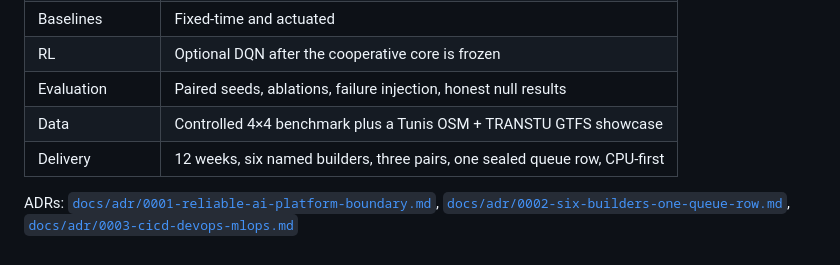
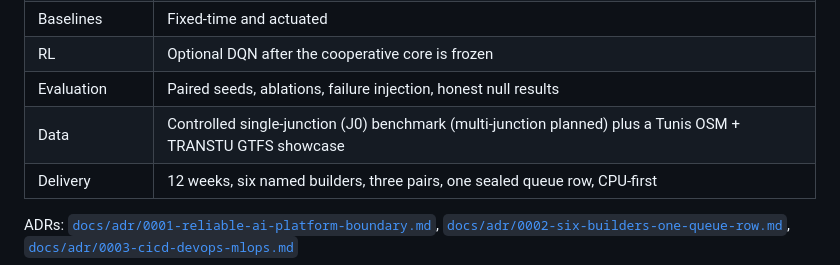
Before and after one commit to azizmessaoud/CoFlow-5-Synapse, a Markdown page: README.md, the part around the change. Rendered like a GitHub page.

Commit message:
S0: Fix README topology honesty

```diff
--- a/README.md
+++ b/README.md
@@ -54,7 +54,7 @@ Evidence matters more than technological complexity.
 | Baselines | Fixed-time and actuated |
 | RL | Optional DQN after the cooperative core is frozen |
 | Evaluation | Paired seeds, ablations, failure injection, honest null results |
-| Data | Controlled 4×4 benchmark plus a Tunis OSM + TRANSTU GTFS showcase |
+| Data | Controlled single-junction (J0) benchmark (multi-junction planned) plus a Tunis OSM + TRANSTU GTFS showcase |
 | Delivery | 12 weeks, six named builders, three pairs, one sealed queue row, CPU-first |
 
 ADRs: [`docs/adr/0001-reliable-ai-platform-boundary.md`](docs/adr/0001-reliable-ai-platform-boundary.md), [`docs/adr/0002-six-builders-one-queue-row.md`](docs/adr/0002-six-builders-one-queue-row.md), [`docs/adr/0003-cicd-devops-mlops.md`](docs/adr/0003-cicd-devops-mlops.md)
```
